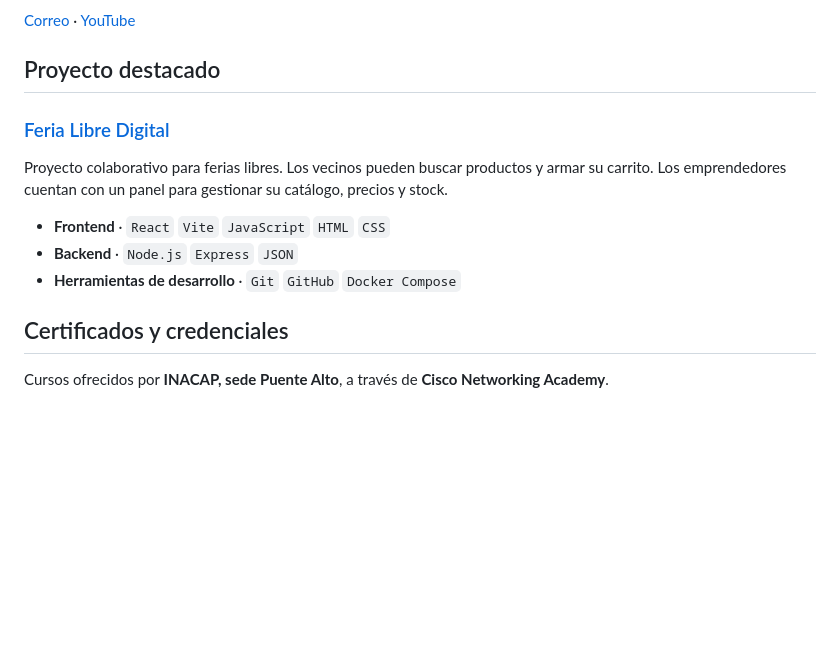
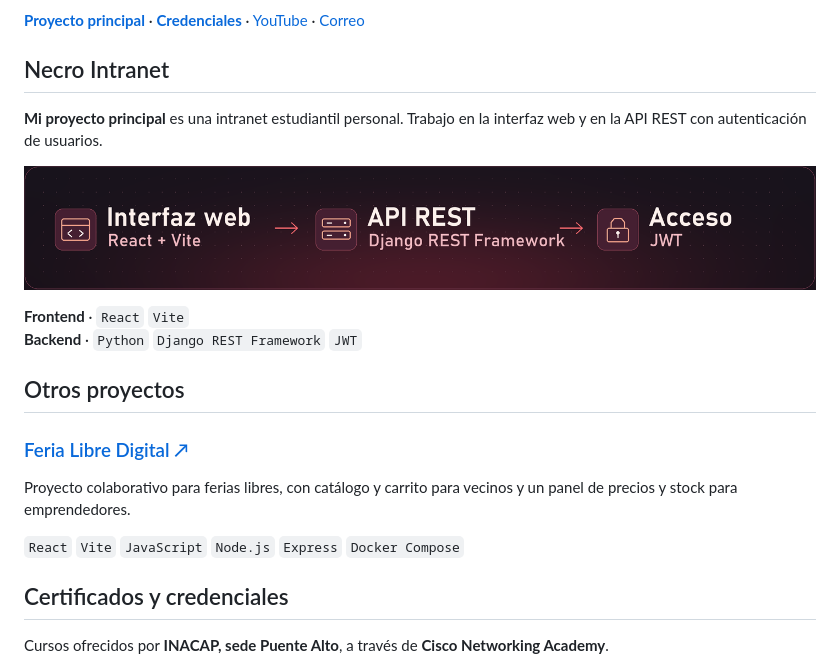
Before and after one commit to Benjamin16caceres/Benjamin16caceres, a Markdown page: README.md, the part around one of its changes. Rendered like a GitHub page; pictures changed too: necro-intranet.png (added); blank space fills up the shorter version.

Commit message:
Personalizar el perfil y destacar Necro Intranet

```diff
--- a/README.md
+++ b/README.md
@@ -2,17 +5,24 @@
 
 Me interesan el **desarrollo web**, la **automatización** y la **ciberseguridad defensiva (Blue Team)**.
 
-[Correo](mailto:benjitatareas17@gmail.com) · [YouTube](https://www.youtube.com/@TheTinky)
+[**Proyecto principal**](#necro-intranet) · [**Credenciales**](#certificados-y-credenciales) · [YouTube](https://www.youtube.com/@TheTinky) · [Correo](mailto:benjitatareas17@gmail.com)
 
-## Proyecto destacado
+## Necro Intranet
 
-### [Feria Libre Digital](https://github.com/Benjamin16caceres/proyecto-yaleni)
+**Mi proyecto principal** es una intranet estudiantil personal. Trabajo en la interfaz web y en la API REST con autenticación de usuarios.
 
-Proyecto colaborativo para ferias libres. Los vecinos pueden buscar productos y armar su carrito. Los emprendedores cuentan con un panel para gestionar su catálogo, precios y stock.
+![Tecnologías de Necro Intranet. La interfaz usa React y Vite, la API usa Django REST Framework y el acceso usa JWT.](necro-intranet.png)
 
-- **Frontend** · `React` `Vite` `JavaScript` `HTML` `CSS`
-- **Backend** · `Node.js` `Express` `JSON`
-- **Herramientas de desarrollo** · `Git` `GitHub` `Docker Compose`
+**Frontend** · `React` `Vite`
+**Backend** · `Python` `Django REST Framework` `JWT`
+
+## Otros proyectos
+
+### [Feria Libre Digital ↗](https://github.com/Benjamin16caceres/proyecto-yaleni)
+
+Proyecto colaborativo para ferias libres, con catálogo y carrito para vecinos y un panel de precios y stock para emprendedores.
+
+`React` `Vite` `JavaScript` `Node.js` `Express` `Docker Compose`
 
 ## Certificados y credenciales
 
```
Also changed, not shown: other parts of README.md (+4 -1 lines), perfil-animado.gif (added), perfil-estatico.png (added).
